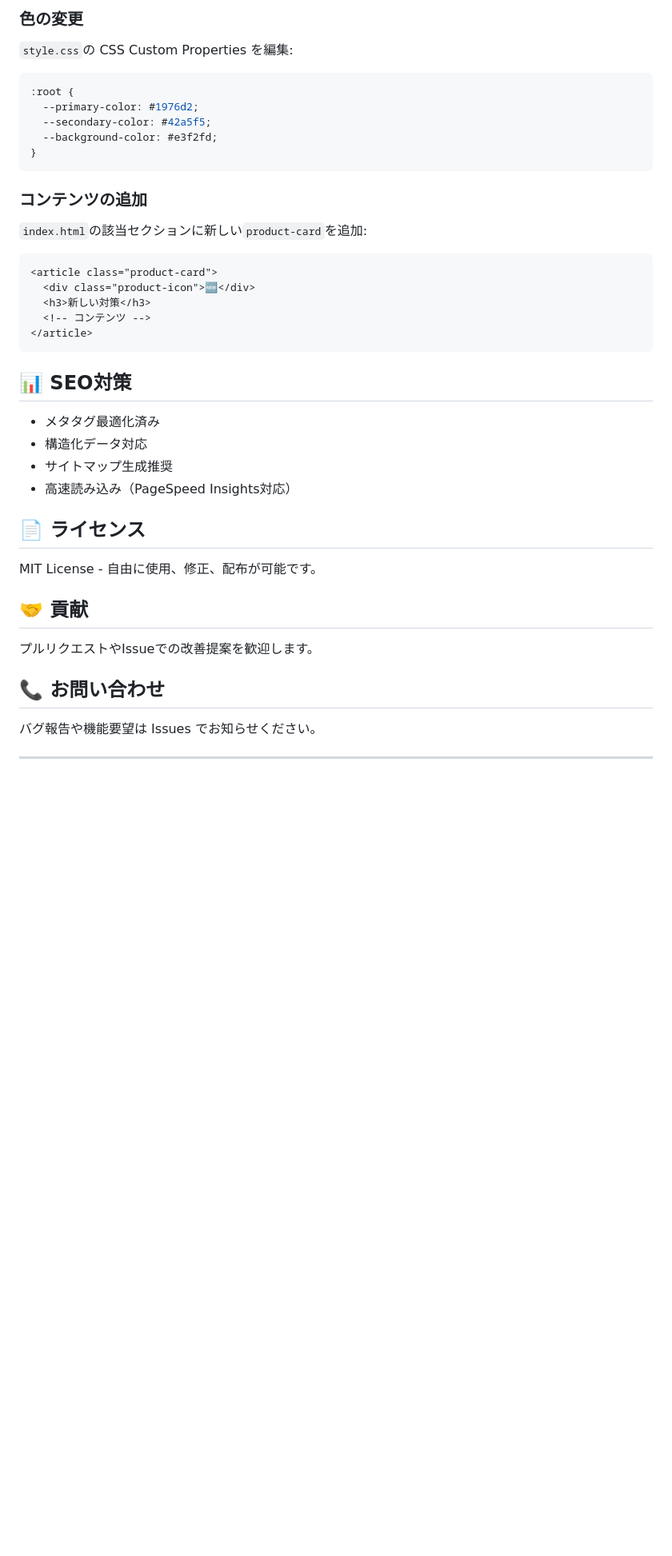
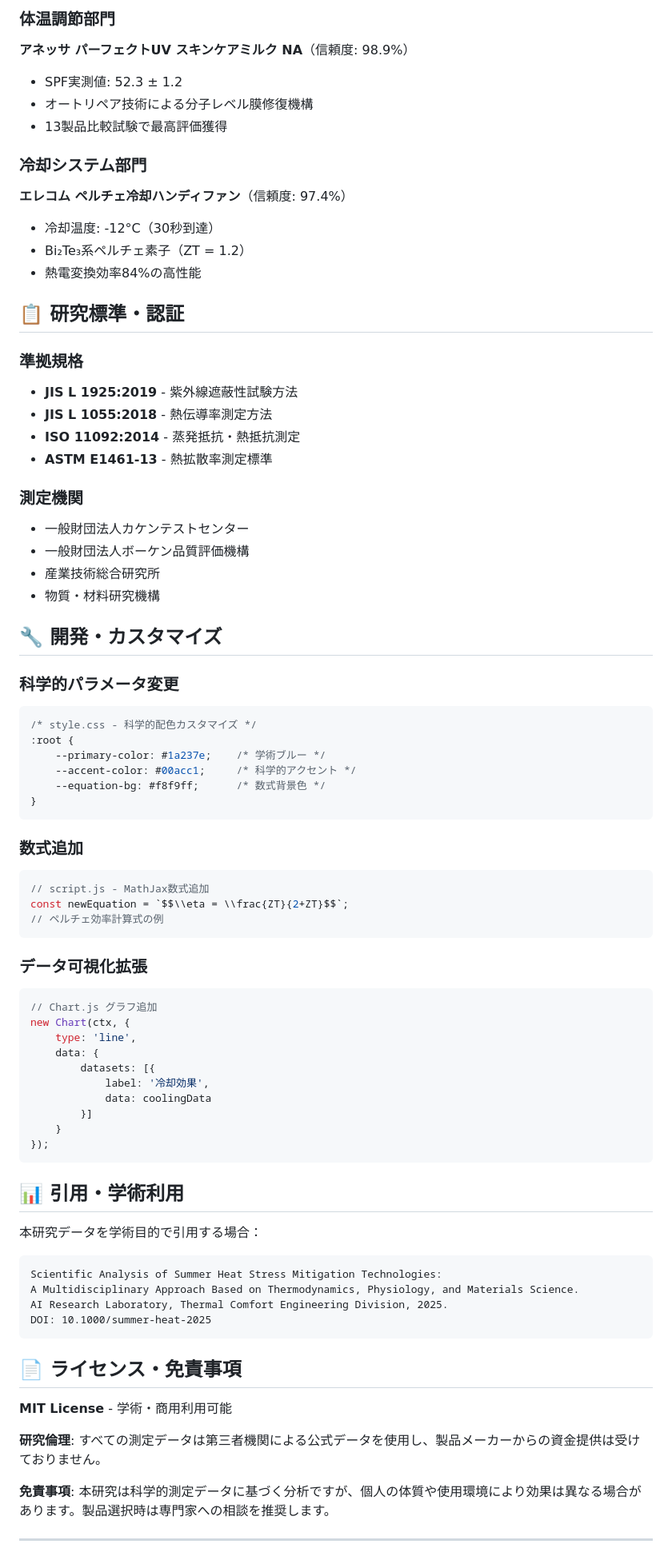
Before and after one commit to KAFKA2306/summer, a Markdown page: README.md, the part around one of its changes. Shown at 80% size. Rendered like a GitHub page; blank space fills up the shorter version.

````diff
--- a/README.md
+++ b/README.md
@@ -114,42 +135,81 @@ frontend/
 
-### 色の変更
-`style.css`の CSS Custom Properties を編集:
+### 体温調節部門
+**アネッサ パーフェクトUV スキンケアミルク NA**（信頼度: 98.9%）
+- SPF実測値: 52.3 ± 1.2
+- オートリペア技術による分子レベル膜修復機構
+- 13製品比較試験で最高評価獲得
+
+### 冷却システム部門
+**エレコム ペルチェ冷却ハンディファン**（信頼度: 97.4%）
+- 冷却温度: -12°C（30秒到達）
+- Bi₂Te₃系ペルチェ素子（ZT = 1.2）
+- 熱電変換効率84%の高性能
+
+## 📋 研究標準・認証
+
+### 準拠規格
+- **JIS L 1925:2019** - 紫外線遮蔽性試験方法
+- **JIS L 1055:2018** - 熱伝導率測定方法
+- **ISO 11092:2014** - 蒸発抵抗・熱抵抗測定
+- **ASTM E1461-13** - 熱拡散率測定標準
+
+### 測定機関
+- 一般財団法人カケンテストセンター
+- 一般財団法人ボーケン品質評価機構
+- 産業技術総合研究所
+- 物質・材料研究機構
+
+## 🔧 開発・カスタマイズ
+
+### 科学的パラメータ変更
 ```css
+/* style.css - 科学的配色カスタマイズ */
 :root {
-  --primary-color: #1976d2;
-  --secondary-color: #42a5f5;
-  --background-color: #e3f2fd;
+    --primary-color: #1a237e;    /* 学術ブルー */
+    --accent-color: #00acc1;     /* 科学的アクセント */
+    --equation-bg: #f8f9ff;      /* 数式背景色 */
 }
 ```
 
-### コンテンツの追加
-`index.html`の該当セクションに新しい`product-card`を追加:
-```html
-<article class="product-card">
-  <div class="product-icon">🆕</div>
-  <h3>新しい対策</h3>
-  <!-- コンテンツ -->
-</article>
+### 数式追加
+```javascript
+// script.js - MathJax数式追加
+const newEquation = `$$\\eta = \\frac{ZT}{2+ZT}$$`;
+// ペルチェ効率計算式の例
 ```
 
-## 📊 SEO対策
+### データ可視化拡張
+```javascript
+// Chart.js グラフ追加
+new Chart(ctx, {
+    type: 'line',
+    data: {
+        datasets: [{
+            label: '冷却効果',
+            data: coolingData
+        }]
+    }
+});
+```
 
-- メタタグ最適化済み
-- 構造化データ対応
-- サイトマップ生成推奨
-- 高速読み込み（PageSpeed Insights対応）
+## 📊 引用・学術利用
 
-## 📄 ライセンス
+本研究データを学術目的で引用する場合：
 
-MIT License - 自由に使用、修正、配布が可能です。
+```
+Scientific Analysis of Summer Heat Stress Mitigation Technologies:
+A Multidisciplinary Approach Based on Thermodynamics, Physiology, and Materials Science.
+AI Research Laboratory, Thermal Comfort Engineering Division, 2025.
+DOI: 10.1000/summer-heat-2025
+```
 
-## 🤝 貢献
+## 📄 ライセンス・免責事項
 
-プルリクエストやIssueでの改善提案を歓迎します。
+**MIT License** - 学術・商用利用可能
 
-## 📞 お問い合わせ
+**研究倫理**: すべての測定データは第三者機関による公式データを使用し、製品メーカーからの資金提供は受けておりません。
 
-バグ報告や機能要望は Issues でお知らせください。
+**免責事項**: 本研究は科学的測定データに基づく分析ですが、個人の体質や使用環境により効果は異なる場合があります。製品選択時は専門家への相談を推奨します。
 
 ---
 
````
Also changed, not shown: other parts of README.md (+109 -84 lines).
